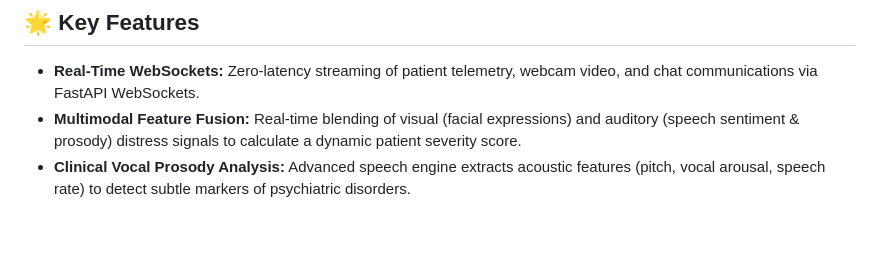
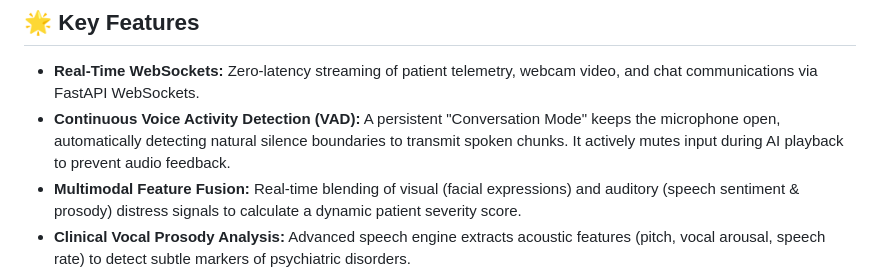
Before and after one commit to Kolavara/multimodal-mental-health-system, a Markdown page: README.md, the part around the change. Drawn GitHub-style; blank space fills up the shorter version.

Commit message:
Update README.md with Continuous VAD Conversation Mode feature

```diff
--- a/README.md
+++ b/README.md
@@ -7,6 +7,7 @@ Recently completely re-architected from a Streamlit application into a **high-pe
 ## 🌟 Key Features
 
 *   **Real-Time WebSockets:** Zero-latency streaming of patient telemetry, webcam video, and chat communications via FastAPI WebSockets.
+*   **Continuous Voice Activity Detection (VAD):** A persistent "Conversation Mode" keeps the microphone open, automatically detecting natural silence boundaries to transmit spoken chunks. It actively mutes input during AI playback to prevent audio feedback.
 *   **Multimodal Feature Fusion:** Real-time blending of visual (facial expressions) and auditory (speech sentiment & prosody) distress signals to calculate a dynamic patient severity score.
 *   **Clinical Vocal Prosody Analysis:** Advanced speech engine extracts acoustic features (pitch, vocal arousal, speech rate) to detect subtle markers of psychiatric disorders.
 *   **Role-Based Access Control (RBAC):** Secure JWT-based authentication system with tailored UI masking for patients, clinicians, and administrators.
```
